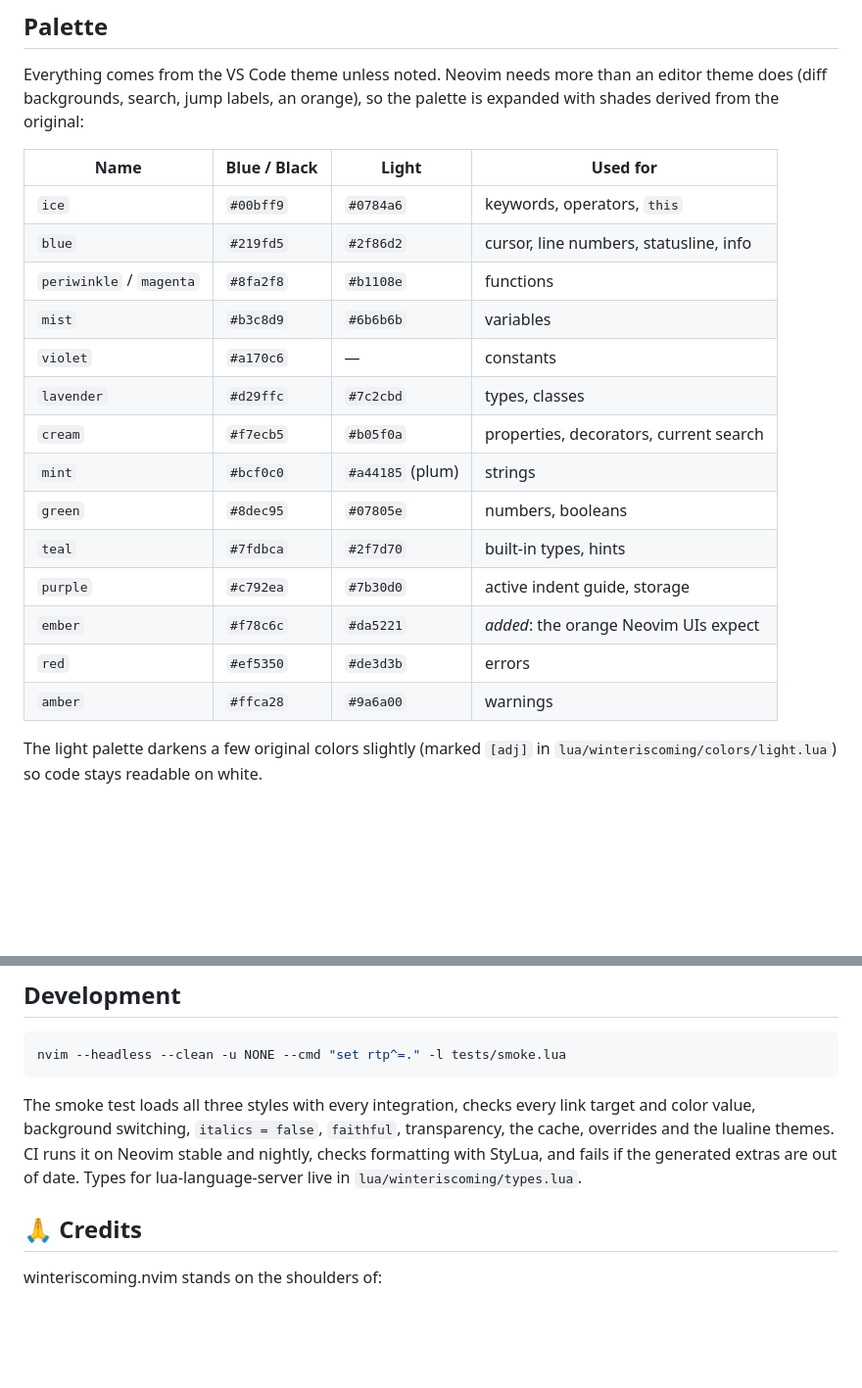
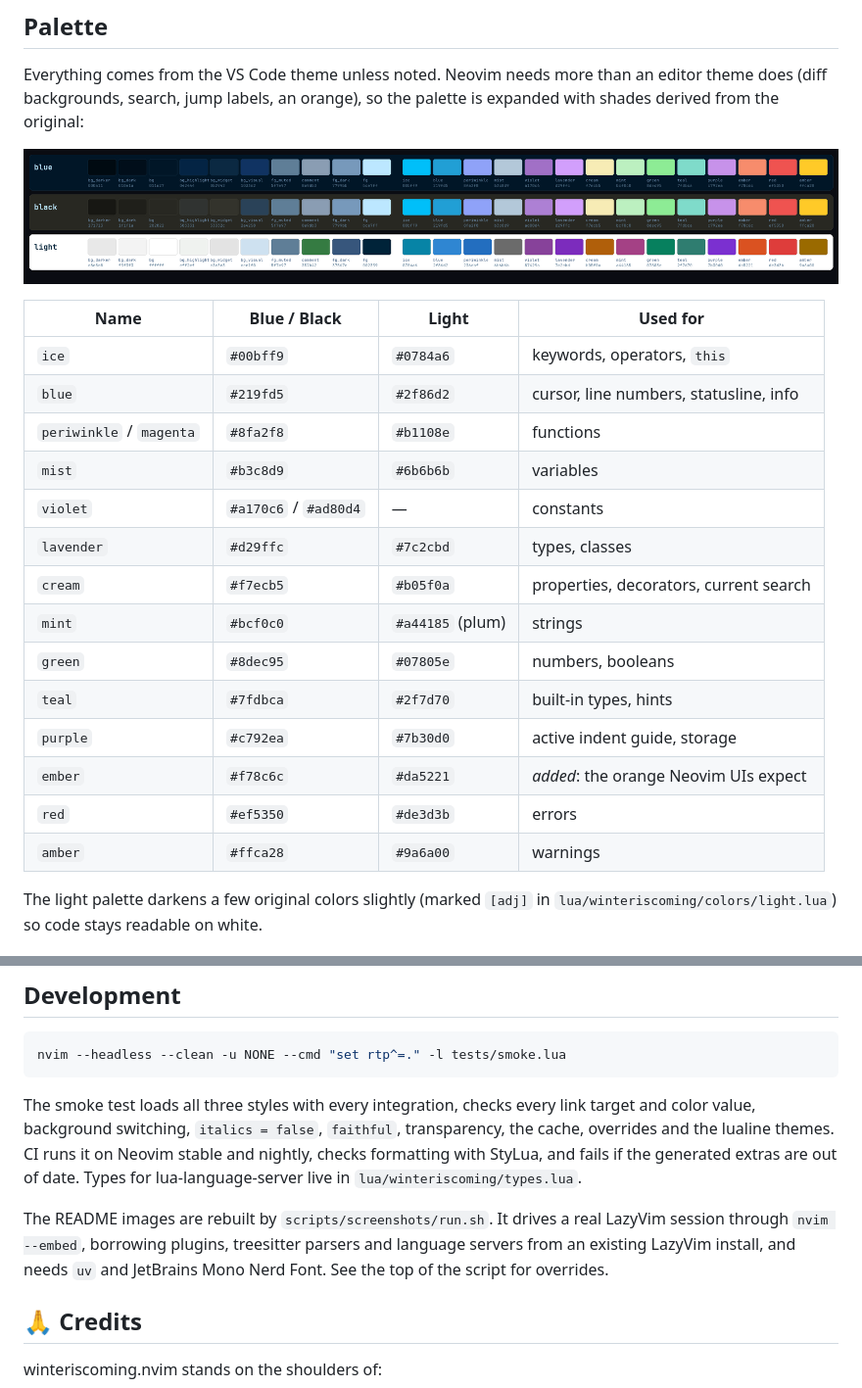
Before and after one commit to bytebeast/winteriscoming.nvim, a Markdown page: README.md, 2 parts joined by grey strips. Shown at 98% size. GitHub-like rendering; pictures changed too: images/palette.png (added); blank space fills up the shorter version.

```diff
--- a/README.md
+++ b/README.md
@@ -226,22 +240,24 @@ Everything comes from the VS Code theme unless noted. Neovim needs more than an
 editor theme does (diff backgrounds, search, jump labels, an orange), so the
 palette is expanded with shades derived from the original:
 
-| Name                     | Blue / Black | Light            | Used for                               |
-| ------------------------ | ------------ | ---------------- | -------------------------------------- |
-| `ice`                    | `#00bff9`    | `#0784a6`        | keywords, operators, `this`            |
-| `blue`                   | `#219fd5`    | `#2f86d2`        | cursor, line numbers, statusline, info |
-| `periwinkle` / `magenta` | `#8fa2f8`    | `#b1108e`        | functions                              |
-| `mist`                   | `#b3c8d9`    | `#6b6b6b`        | variables                              |
-| `violet`                 | `#a170c6`    | —                | constants                              |
-| `lavender`               | `#d29ffc`    | `#7c2cbd`        | types, classes                         |
-| `cream`                  | `#f7ecb5`    | `#b05f0a`        | properties, decorators, current search |
-| `mint`                   | `#bcf0c0`    | `#a44185` (plum) | strings                                |
-| `green`                  | `#8dec95`    | `#07805e`        | numbers, booleans                      |
-| `teal`                   | `#7fdbca`    | `#2f7d70`        | built-in types, hints                  |
-| `purple`                 | `#c792ea`    | `#7b30d0`        | active indent guide, storage           |
-| `ember`                  | `#f78c6c`    | `#da5221`        | _added_: the orange Neovim UIs expect  |
-| `red`                    | `#ef5350`    | `#de3d3b`        | errors                                 |
-| `amber`                  | `#ffca28`    | `#9a6a00`        | warnings                               |
+![winteriscoming palettes](images/palette.png)
+
+| Name                     | Blue / Black          | Light            | Used for                               |
+| ------------------------ | --------------------- | ---------------- | -------------------------------------- |
+| `ice`                    | `#00bff9`             | `#0784a6`        | keywords, operators, `this`            |
+| `blue`                   | `#219fd5`             | `#2f86d2`        | cursor, line numbers, statusline, info |
+| `periwinkle` / `magenta` | `#8fa2f8`             | `#b1108e`        | functions                              |
+| `mist`                   | `#b3c8d9`             | `#6b6b6b`        | variables                              |
+| `violet`                 | `#a170c6` / `#ad80d4` | —                | constants                              |
+| `lavender`               | `#d29ffc`             | `#7c2cbd`        | types, classes                         |
+| `cream`                  | `#f7ecb5`             | `#b05f0a`        | properties, decorators, current search |
+| `mint`                   | `#bcf0c0`             | `#a44185` (plum) | strings                                |
+| `green`                  | `#8dec95`             | `#07805e`        | numbers, booleans                      |
+| `teal`                   | `#7fdbca`             | `#2f7d70`        | built-in types, hints                  |
+| `purple`                 | `#c792ea`             | `#7b30d0`        | active indent guide, storage           |
+| `ember`                  | `#f78c6c`             | `#da5221`        | _added_: the orange Neovim UIs expect  |
+| `red`                    | `#ef5350`             | `#de3d3b`        | errors                                 |
+| `amber`                  | `#ffca28`             | `#9a6a00`        | warnings                               |
 
 The light palette darkens a few original colors slightly (marked `[adj]` in
 `lua/winteriscoming/colors/light.lua`) so code stays readable on white.
@@ -282,6 +298,11 @@ stable and nightly, checks formatting with StyLua, and fails if the generated
 extras are out of date. Types for lua-language-server live in
 `lua/winteriscoming/types.lua`.
 
+The README images are rebuilt by `scripts/screenshots/run.sh`. It drives a real
+LazyVim session through `nvim --embed`, borrowing plugins, treesitter parsers
+and language servers from an existing LazyVim install, and needs `uv` and
+JetBrains Mono Nerd Font. See the top of the script for overrides.
+
 ## 🙏 Credits
 
 winteriscoming.nvim stands on the shoulders of:
```
Also changed, not shown: other parts of README.md (+14 -0 lines), images/screenshots/dashboard.png (added), images/screenshots/hero.png (added), images/screenshots/hover-light.png (added), images/screenshots/picker.png (added), images/styles.png (added), 10 other files.
